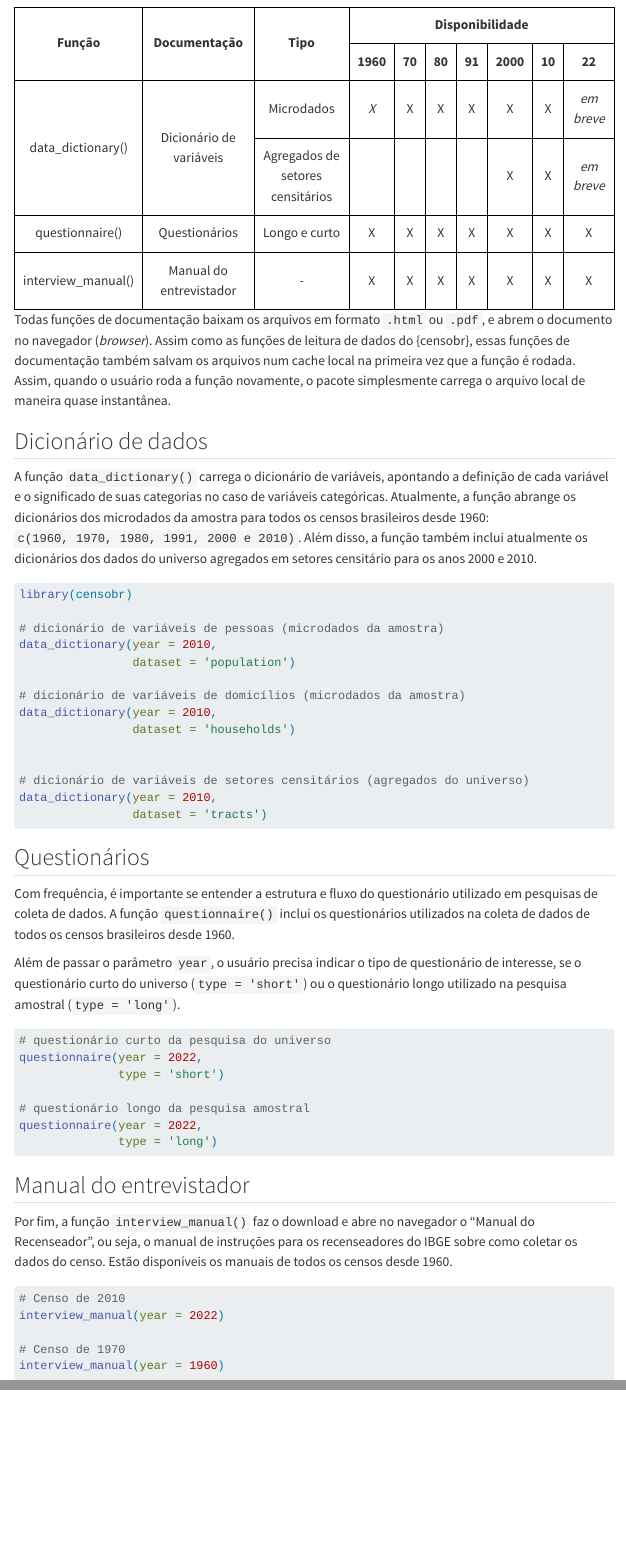
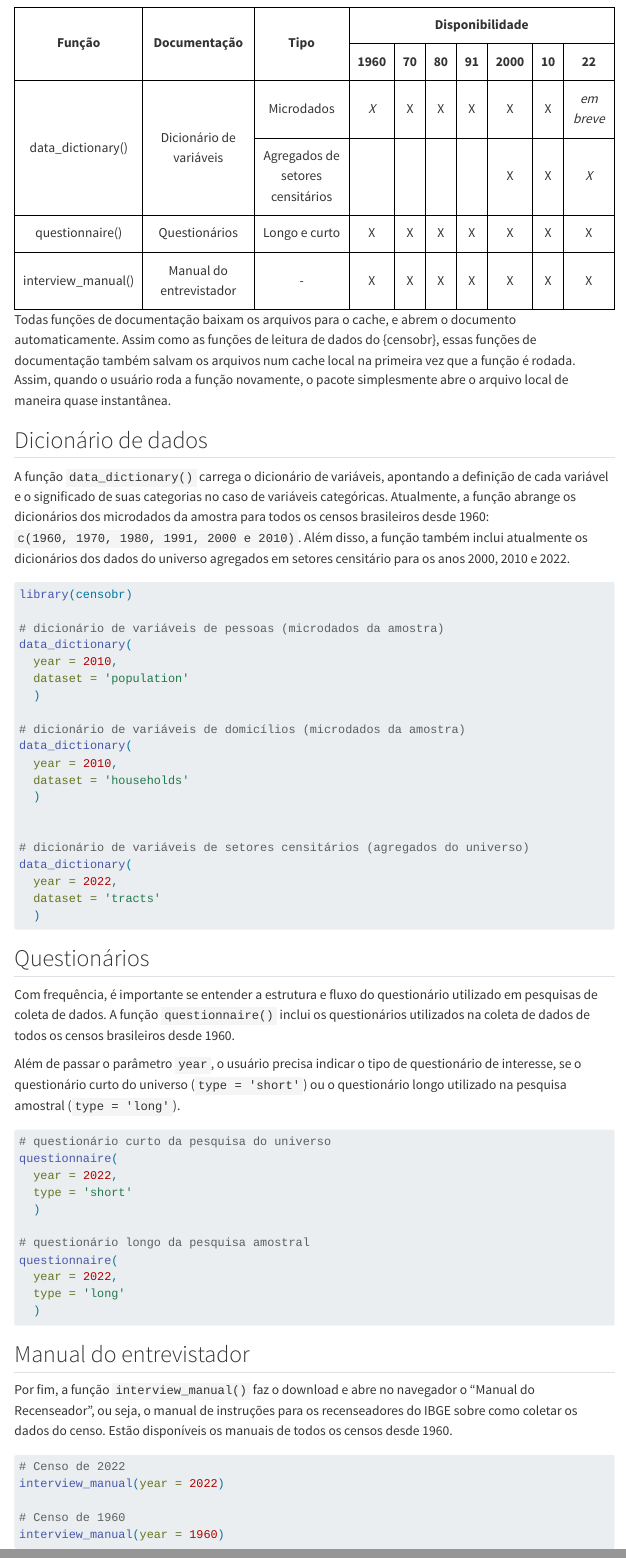
Before and after one commit to ipeaGIT/censobr_oficina_abraji_2025, a Quarto document (6_documentacao.qmd): the page in a window 1100 px wide, from 240 px down, and a second part further down, joined at a grey line. Rendered offline with R 4.5, knitr and Pandoc in place of Quarto, with nearby package versions; menus at the side of the page are left out.

Commit message:
capitulo documentacao

````diff
--- a/6_documentacao.qmd
+++ b/6_documentacao.qmd
@@ -73,7 +73,7 @@ Além de funções para leitura dos dados, o pacote {censobr} traz ainda um conj
             <td></td>
             <td>X</td>
             <td>X</td>
-            <td><i>em breve</i></td>
+            <td><i>X</i></td>
         </tr>
         <tr>
             <td>questionnaire()</td>
@@ -107,12 +107,12 @@ Além de funções para leitura dos dados, o pacote {censobr} traz ainda um conj
 
 ```
 
-Todas funções de documentação baixam os arquivos em formato `.html` ou `.pdf`, e abrem o documento no navegador (*browser*). Assim como as funções de leitura de dados do {censobr}, essas funções de documentação também salvam os arquivos num cache local na primeira vez que a função é rodada. Assim, quando o usuário roda a função novamente, o pacote simplesmente carrega o arquivo local de maneira quase instantânea.
+Todas funções de documentação baixam os arquivos para o cache, e abrem o documento automaticamente. Assim como as funções de leitura de dados do {censobr}, essas funções de documentação também salvam os arquivos num cache local na primeira vez que a função é rodada. Assim, quando o usuário roda a função novamente, o pacote simplesmente abre o arquivo local de maneira quase instantânea.
 
 
 ## Dicionário de dados
 
-A função `data_dictionary()` carrega o dicionário de variáveis, apontando a definição de cada variável e o significado de suas categorias no caso de variáveis categóricas. Atualmente, a função abrange os dicionários dos microdados da amostra para todos os censos brasileiros desde 1960: `c(1960, 1970, 1980, 1991, 2000 e 2010)`. Além disso, a função também inclui atualmente os dicionários dos dados do universo agregados em setores censitário para os anos 2000 e 2010.
+A função `data_dictionary()` carrega o dicionário de variáveis, apontando a definição de cada variável e o significado de suas categorias no caso de variáveis categóricas. Atualmente, a função abrange os dicionários dos microdados da amostra para todos os censos brasileiros desde 1960: `c(1960, 1970, 1980, 1991, 2000 e 2010)`. Além disso, a função também inclui atualmente os dicionários dos dados do universo agregados em setores censitário para os anos 2000, 2010 e 2022.
 
 
 
@@ -120,17 +120,23 @@ A função `data_dictionary()` carrega o dicionário de variáveis, apontando a
 library(censobr)
 
 # dicionário de variáveis de pessoas (microdados da amostra)
-data_dictionary(year = 2010,
-                dataset = 'population')
+data_dictionary(
+  year = 2010,
+  dataset = 'population'
+  )
 
 # dicionário de variáveis de domicílios (microdados da amostra)
-data_dictionary(year = 2010,
-                dataset = 'households')
+data_dictionary(
+  year = 2010,
+  dataset = 'households'
+  )
 
 
 # dicionário de variáveis de setores censitários (agregados do universo)
-data_dictionary(year = 2010,
-                dataset = 'tracts')
+data_dictionary(
+  year = 2022,
+  dataset = 'tracts'
+  )
 ```
 
 ## Questionários
@@ -155,9 +165,9 @@ questionnaire(year = 2022,
 Por fim, a função `interview_manual()` faz o download e abre no navegador o "Manual do Recenseador", ou seja, o manual de instruções para os recenseadores do IBGE sobre como coletar os dados do censo. Estão disponíveis os manuais de todos os censos desde 1960.
 
 ```{r, eval = FALSE}
-# Censo de 2010
+# Censo de 2022
 interview_manual(year = 2022)
 
-# Censo de 1970
+# Censo de 1960
 interview_manual(year = 1960)
 ```
````
Also changed, not shown: 6_documentacao.qmd (12 more changed lines).
